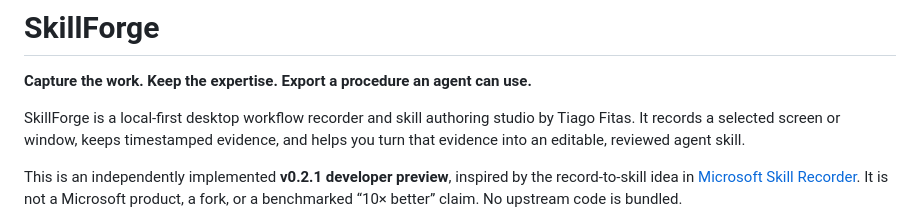
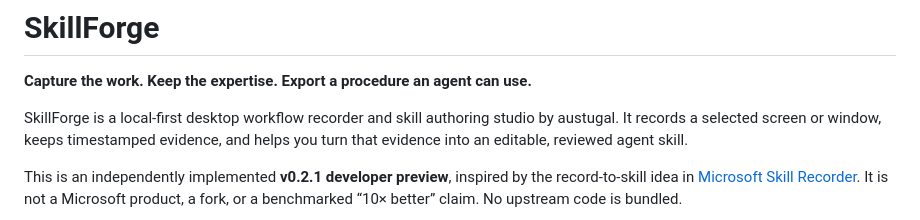
Before and after one commit to austugal/skillforge, a Markdown page: README.md, the part around the change. GitHub-like rendering.

```diff
--- a/README.md
+++ b/README.md
@@ -2,7 +2,7 @@
 
 **Capture the work. Keep the expertise. Export a procedure an agent can use.**
 
-SkillForge is a local-first desktop workflow recorder and skill authoring studio by Tiago Fitas. It records a selected screen or window, keeps timestamped evidence, and helps you turn that evidence into an editable, reviewed agent skill.
+SkillForge is a local-first desktop workflow recorder and skill authoring studio by austugal. It records a selected screen or window, keeps timestamped evidence, and helps you turn that evidence into an editable, reviewed agent skill.
 
 This is an independently implemented **v0.2.1 developer preview**, inspired by the record-to-skill idea in [Microsoft Skill Recorder](https://github.com/microsoft/skill-recorder). It is not a Microsoft product, a fork, or a benchmarked “10× better” claim. No upstream code is bundled.
 
```
